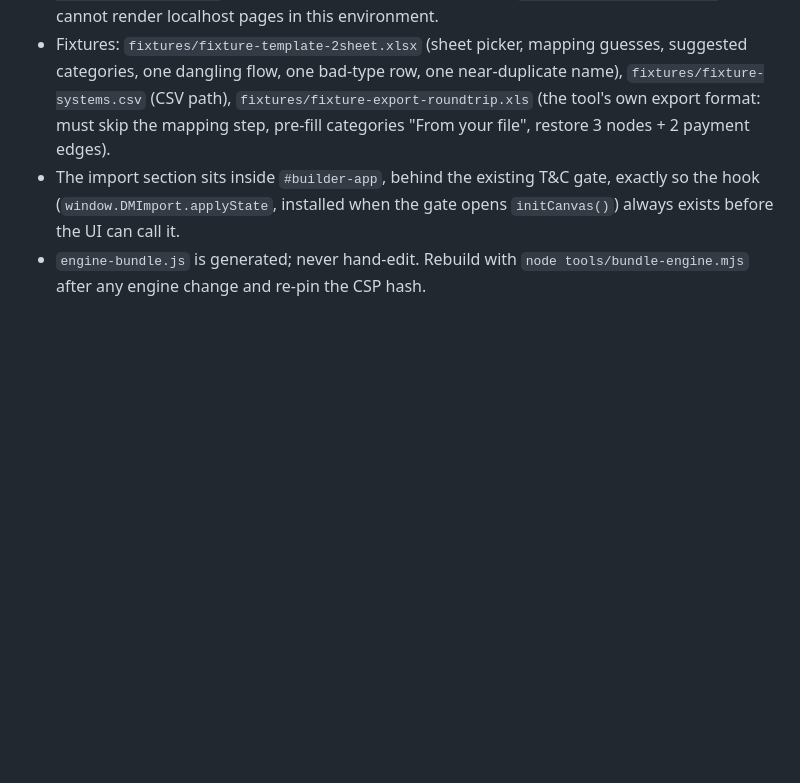
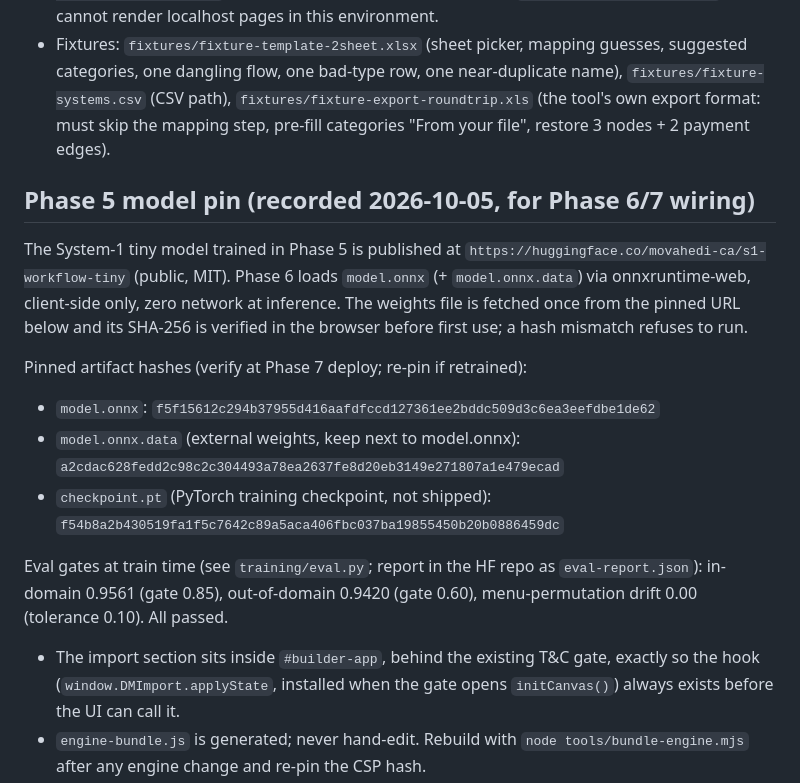
Before and after one commit to movahedi-ca/AI-data-map, a Markdown page: web/import/INTEGRATION-NOTE.md, the part around the change. Rendered like a GitHub page; blank space fills up the shorter version.

Commit message:
Phase 5: pin trained model hashes in INTEGRATION-NOTE.md for Phase 6/7 wiring

```diff
--- a/web/import/INTEGRATION-NOTE.md
+++ b/web/import/INTEGRATION-NOTE.md
@@ -78,6 +78,28 @@ framework, no external requests, parsing in a Web Worker.
   `fixtures/fixture-export-roundtrip.xls` (the tool's own export format:
   must skip the mapping step, pre-fill categories "From your file",
   restore 3 nodes + 2 payment edges).
+
+## Phase 5 model pin (recorded 2026-10-05, for Phase 6/7 wiring)
+
+The System-1 tiny model trained in Phase 5 is published at
+`https://huggingface.co/movahedi-ca/s1-workflow-tiny` (public, MIT).
+Phase 6 loads `model.onnx` (+ `model.onnx.data`) via onnxruntime-web,
+client-side only, zero network at inference. The weights file is fetched
+once from the pinned URL below and its SHA-256 is verified in the browser
+before first use; a hash mismatch refuses to run.
+
+Pinned artifact hashes (verify at Phase 7 deploy; re-pin if retrained):
+
+- `model.onnx`:
+  `f5f15612c294b37955d416aafdfccd127361ee2bddc509d3c6ea3eefdbe1de62`
+- `model.onnx.data` (external weights, keep next to model.onnx):
+  `a2cdac628fedd2c98c2c304493a78ea2637fe8d20eb3149e271807a1e479ecad`
+- `checkpoint.pt` (PyTorch training checkpoint, not shipped):
+  `f54b8a2b430519fa1f5c7642c89a5aca406fbc037ba19855450b20b0886459dc`
+
+Eval gates at train time (see `training/eval.py`; report in the HF repo as
+`eval-report.json`): in-domain 0.9561 (gate 0.85), out-of-domain 0.9420
+(gate 0.60), menu-permutation drift 0.00 (tolerance 0.10). All passed.
 - The import section sits inside `#builder-app`, behind the existing T&C
   gate, exactly so the hook (`window.DMImport.applyState`, installed when
   the gate opens `initCanvas()`) always exists before the UI can call it.
```
